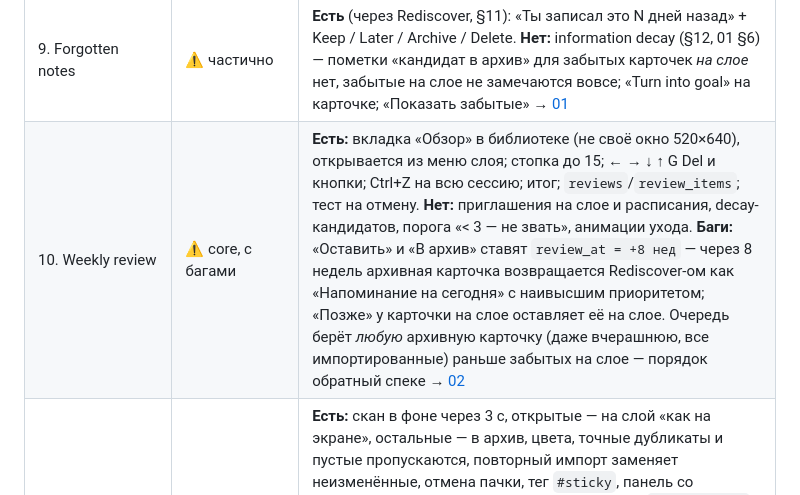
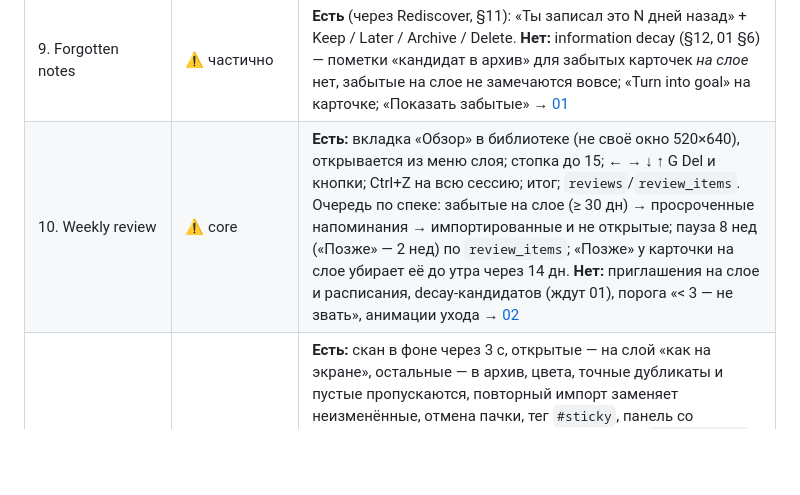
Before and after one commit to Gerrux/ebb, a Markdown page: docs/specs/README.md, the part around the change. GitHub-like rendering; blank space fills up the shorter version.

Commit message:
docs(specs): mark weekly review queue fixes in the MVP table
Co-Authored-By: Claude Opus 5 <noreply@anthropic.com>

```diff
--- a/docs/specs/README.md
+++ b/docs/specs/README.md
@@ -26,7 +26,7 @@
 | 7. Tags | ✅ | `#теги` из текста, чипы на карточке, подсказки по частоте, поиск по тегам |
 | 8. Basic resurfacing | ⚠️ core готов | **Есть:** раз в день (06:00) до 3 карточек из архива, не открывавшихся ≥ 7 дн — при запуске, по таймеру и после сна/смены часов; cooldown 14 дн; score (забытость, тип, приоритет, «важная» идея, напоминание, `ignored_count`); причина на карточке; «Оставить», «Позже» 1/3/7/30 дн с отменой, архив, корзина, закрепить; клик/перемещение = «оставить»; вчерашние без реакции → в архив с `ignored_count+1`; Private исключены. **Нет:** секции Today и режима «Секции»/зоны справа, «выбрать дату», разнообразия (тип подряд, одна пачка импорта), теста «30 дней симуляции». Напоминание на карточке *на слое* в свой день ничего не делает (подбор смотрит только архив). **Риск:** подбор при запуске идёт на UI-потоке до первого кадра — в обычный день одно чтение настройки, но раз в день полная выборка архива + транзакция (не замерено) → [01](01-resurfacing.md) |
 | 9. Forgotten notes | ⚠️ частично | **Есть** (через Rediscover, §11): «Ты записал это N дней назад» + Keep / Later / Archive / Delete. **Нет:** information decay (§12, 01 §6) — пометки «кандидат в архив» для забытых карточек *на слое* нет, забытые на слое не замечаются вовсе; «Turn into goal» на карточке; «Показать забытые» → [01](01-resurfacing.md) |
-| 10. Weekly review | ⚠️ core, с багами | **Есть:** вкладка «Обзор» в библиотеке (не своё окно 520×640), открывается из меню слоя; стопка до 15; ← → ↓ ↑ G Del и кнопки; Ctrl+Z на всю сессию; итог; `reviews`/`review_items`; тест на отмену. **Нет:** приглашения на слое и расписания, decay-кандидатов, порога «< 3 — не звать», анимации ухода. **Баги:** «Оставить» и «В архив» ставят `review_at = +8 нед` — через 8 недель архивная карточка возвращается Rediscover-ом как «Напоминание на сегодня» с наивысшим приоритетом; «Позже» у карточки на слое оставляет её на слое. Очередь берёт *любую* архивную карточку (даже вчерашнюю, все импортированные) раньше забытых на слое — порядок обратный спеке → [02](02-weekly-review.md) |
+| 10. Weekly review | ⚠️ core | **Есть:** вкладка «Обзор» в библиотеке (не своё окно 520×640), открывается из меню слоя; стопка до 15; ← → ↓ ↑ G Del и кнопки; Ctrl+Z на всю сессию; итог; `reviews`/`review_items`. Очередь по спеке: забытые на слое (≥ 30 дн) → просроченные напоминания → импортированные и не открытые; пауза 8 нед («Позже» — 2 нед) по `review_items`; «Позже» у карточки на слое убирает её до утра через 14 дн. **Нет:** приглашения на слое и расписания, decay-кандидатов (ждут 01), порога «< 3 — не звать», анимации ухода → [02](02-weekly-review.md) |
 | 11. Import Sticky Notes | ⚠️ | **Есть:** скан в фоне через 3 с, открытые — на слой «как на экране», остальные — в архив, цвета, точные дубликаты и пустые пропускаются, повторный импорт заменяет неизменённые, отмена пачки, тег `#sticky`, панель со счётчиками по типам. Классификация: Private (`looks_secret`), Prompt только по началу («ты —», «you are», «act as»), Link/Reference по словам из захвата, Idea — только с префиксом «идея:». **Нет:** «Разобрать импорт», групп (ссылки/промпты/идеи/справка/старые/почти-дубликаты), групповых действий, смены типа в списке библиотеки, колонок `suggested_kind`/`group_key`/`reviewed`, фикстуры из 100 заметок → [08](08-import-review.md) |
 | 12. Private Snippets с шифрованием | ⚠️ core готов | DPAPI на карточку, миграция старых Private, исключение из FTS и безопасное копирование; UI-предупреждения и Secure Reference → [03](03-private-snippets.md) |
 | 13. Multi-monitor | ⚠️ | Слой на одном выбранном мониторе → [06](06-layouts-and-monitors.md) |
```
